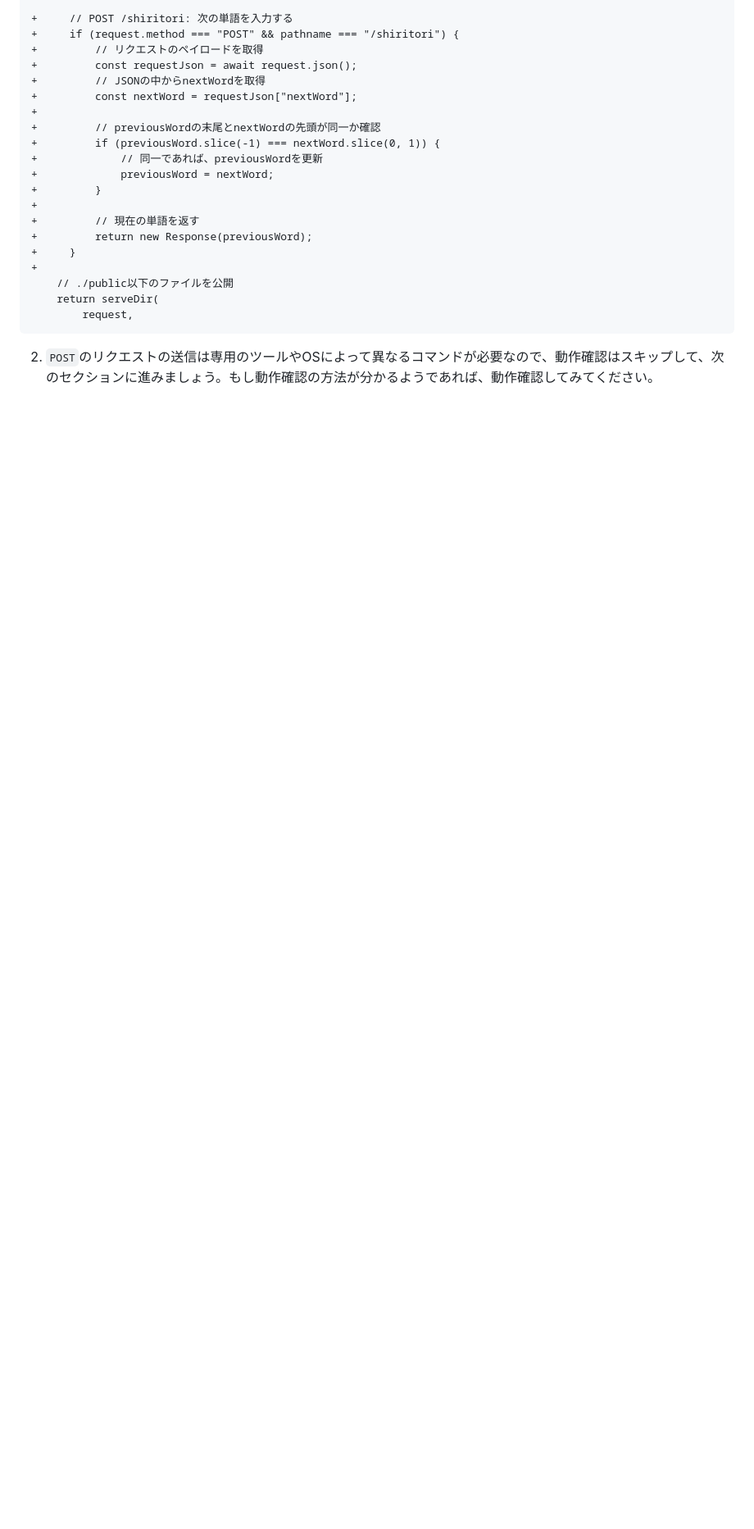
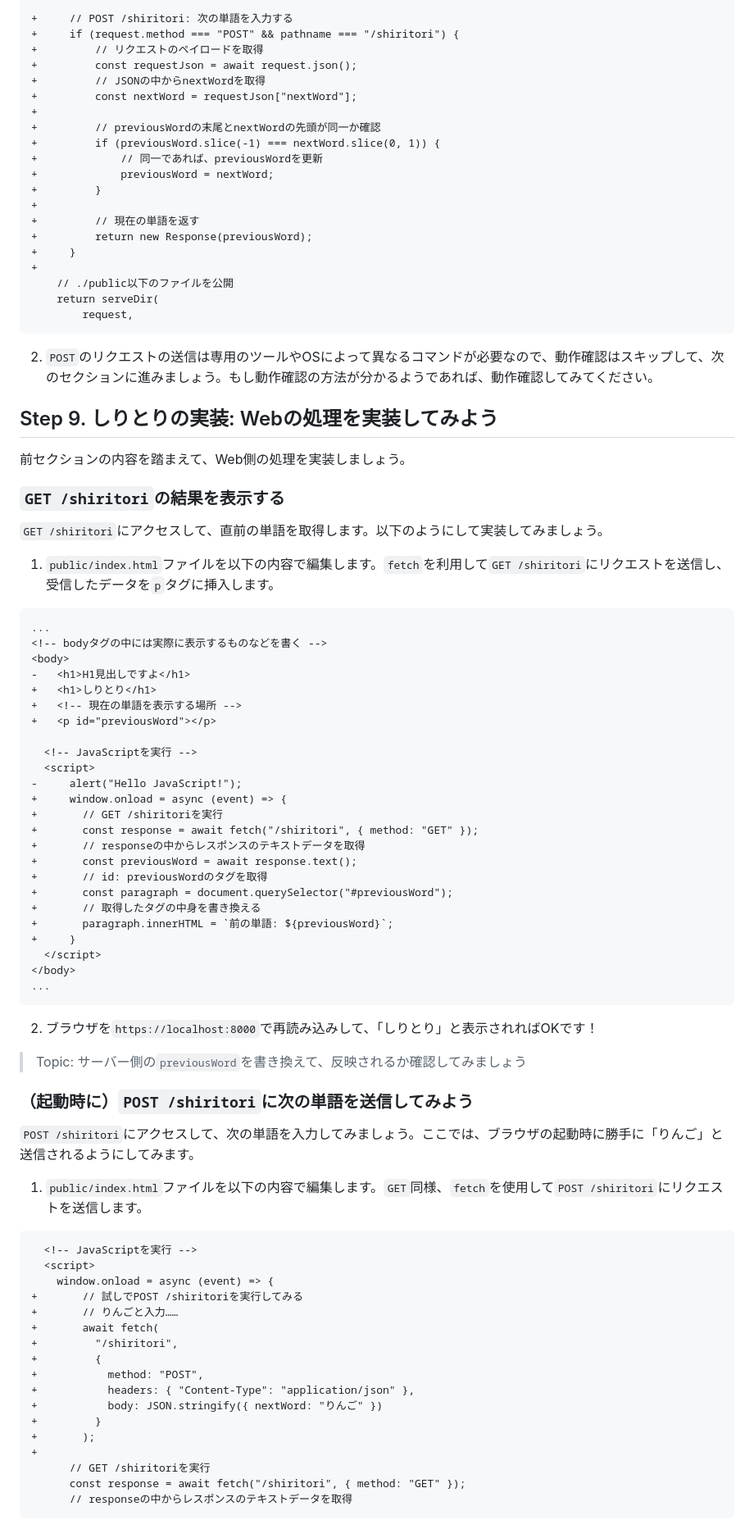
Before and after one commit to jigintern/summer-2025-assignment, a Markdown page: description.md, the part around the change printed below. Shown: that part at 82% size. Drawn GitHub-style; blank space fills up the shorter version.

Commit message:
Docs: Webの処理を実装してみよう、を記述

````diff
--- a/description.md
+++ b/description.md
@@ -527,3 +527,71 @@ serve(async (request) => {
 ```
 
 2. `POST`のリクエストの送信は専用のツールやOSによって異なるコマンドが必要なので、動作確認はスキップして、次のセクションに進みましょう。もし動作確認の方法が分かるようであれば、動作確認してみてください。
+
+## Step 9. しりとりの実装: Webの処理を実装してみよう
+
+前セクションの内容を踏まえて、Web側の処理を実装しましょう。
+
+### `GET /shiritori`の結果を表示する
+
+`GET /shiritori`にアクセスして、直前の単語を取得します。以下のようにして実装してみましょう。
+
+1. `public/index.html`ファイルを以下の内容で編集します。`fetch`を利用して`GET /shiritori`にリクエストを送信し、受信したデータを`p`タグに挿入します。
+
+```diff
+...
+<!-- bodyタグの中には実際に表示するものなどを書く -->
+<body>
+-   <h1>H1見出しですよ</h1>
++   <h1>しりとり</h1>
++   <!-- 現在の単語を表示する場所 -->
++   <p id="previousWord"></p>
+
+  <!-- JavaScriptを実行 -->
+  <script>
+-     alert("Hello JavaScript!");
++     window.onload = async (event) => {
++       // GET /shiritoriを実行
++       const response = await fetch("/shiritori", { method: "GET" });
++       // responseの中からレスポンスのテキストデータを取得
++       const previousWord = await response.text();
++       // id: previousWordのタグを取得
++       const paragraph = document.querySelector("#previousWord");
++       // 取得したタグの中身を書き換える
++       paragraph.innerHTML = `前の単語: ${previousWord}`;
++     }
+  </script>
+</body>
+...
+```
+
+2. ブラウザを`https://localhost:8000`で再読み込みして、「しりとり」と表示されればOKです！
+
+> Topic: サーバー側の`previousWord`を書き換えて、反映されるか確認してみましょう
+
+### （起動時に）`POST /shiritori`に次の単語を送信してみよう
+
+`POST /shiritori`にアクセスして、次の単語を入力してみましょう。ここでは、ブラウザの起動時に勝手に「りんご」と送信されるようにしてみます。
+
+1. `public/index.html`ファイルを以下の内容で編集します。`GET`同様、`fetch`を使用して`POST /shiritori`にリクエストを送信します。
+
+```diff
+  <!-- JavaScriptを実行 -->
+  <script>
+    window.onload = async (event) => {
++       // 試しでPOST /shiritoriを実行してみる
++       // りんごと入力……
++       await fetch(
++         "/shiritori",
++         {
++           method: "POST",
++           headers: { "Content-Type": "application/json" },
++           body: JSON.stringify({ nextWord: "りんご" })
++         }
++       );
++
+      // GET /shiritoriを実行
+      const response = await fetch("/shiritori", { method: "GET" });
+      // responseの中からレスポンスのテキストデータを取得
+```
+
````
Also changed, not shown: other parts of description.md (+74 -0 lines).
